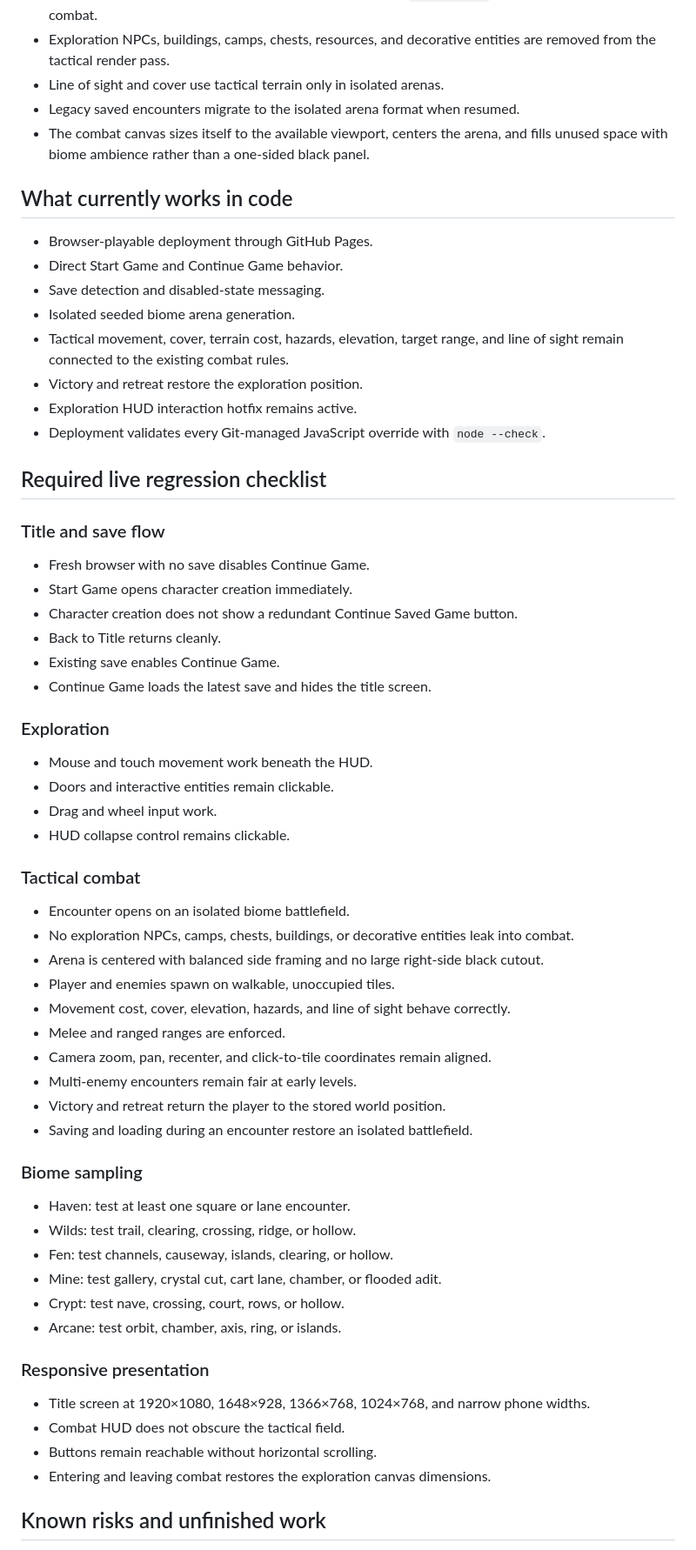
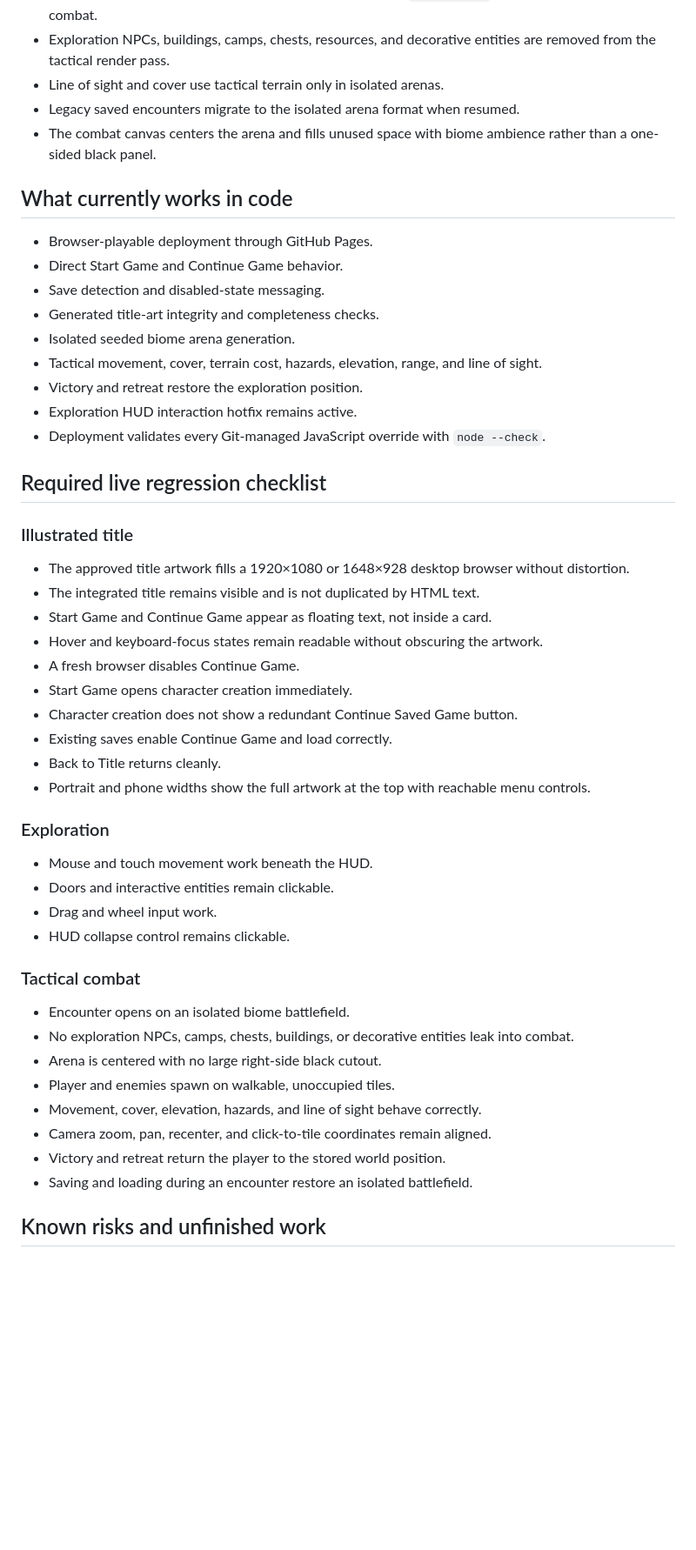
Before and after one commit to dthornton5280-blip/ThousandfoldRealms, a Markdown page: docs/CURRENT_STATE.md, the part around one of its changes. Shown at 87% size. Drawn GitHub-style; blank space fills up the shorter version.

Commit message:
Update current state for illustrated title build

```diff
--- a/docs/CURRENT_STATE.md
+++ b/docs/CURRENT_STATE.md
@@ -47,29 +55,34 @@ The package's editable text source has also been extracted to `source/` for insp
 - Exploration NPCs, buildings, camps, chests, resources, and decorative entities are removed from the tactical render pass.
 - Line of sight and cover use tactical terrain only in isolated arenas.
 - Legacy saved encounters migrate to the isolated arena format when resumed.
-- The combat canvas sizes itself to the available viewport, centers the arena, and fills unused space with biome ambience rather than a one-sided black panel.
+- The combat canvas centers the arena and fills unused space with biome ambience rather than a one-sided black panel.
 
 ## What currently works in code
 
 - Browser-playable deployment through GitHub Pages.
 - Direct Start Game and Continue Game behavior.
 - Save detection and disabled-state messaging.
+- Generated title-art integrity and completeness checks.
 - Isolated seeded biome arena generation.
-- Tactical movement, cover, terrain cost, hazards, elevation, target range, and line of sight remain connected to the existing combat rules.
+- Tactical movement, cover, terrain cost, hazards, elevation, range, and line of sight.
 - Victory and retreat restore the exploration position.
 - Exploration HUD interaction hotfix remains active.
 - Deployment validates every Git-managed JavaScript override with `node --check`.
 
 ## Required live regression checklist
 
-### Title and save flow
+### Illustrated title
 
-- Fresh browser with no save disables Continue Game.
+- The approved title artwork fills a 1920×1080 or 1648×928 desktop browser without distortion.
+- The integrated title remains visible and is not duplicated by HTML text.
+- Start Game and Continue Game appear as floating text, not inside a card.
+- Hover and keyboard-focus states remain readable without obscuring the artwork.
+- A fresh browser disables Continue Game.
 - Start Game opens character creation immediately.
 - Character creation does not show a redundant Continue Saved Game button.
+- Existing saves enable Continue Game and load correctly.
 - Back to Title returns cleanly.
-- Existing save enables Continue Game.
-- Continue Game loads the latest save and hides the title screen.
+- Portrait and phone widths show the full artwork at the top with reachable menu controls.
 
 ### Exploration
 
@@ -82,30 +95,12 @@ The package's editable text source has also been extracted to `source/` for insp
 
 - Encounter opens on an isolated biome battlefield.
 - No exploration NPCs, camps, chests, buildings, or decorative entities leak into combat.
-- Arena is centered with balanced side framing and no large right-side black cutout.
+- Arena is centered with no large right-side black cutout.
 - Player and enemies spawn on walkable, unoccupied tiles.
-- Movement cost, cover, elevation, hazards, and line of sight behave correctly.
-- Melee and ranged ranges are enforced.
+- Movement, cover, elevation, hazards, and line of sight behave correctly.
 - Camera zoom, pan, recenter, and click-to-tile coordinates remain aligned.
-- Multi-enemy encounters remain fair at early levels.
 - Victory and retreat return the player to the stored world position.
 - Saving and loading during an encounter restore an isolated battlefield.
 
-### Biome sampling
-
-- Haven: test at least one square or lane encounter.
-- Wilds: test trail, clearing, crossing, ridge, or hollow.
-- Fen: test channels, causeway, islands, clearing, or hollow.
-- Mine: test gallery, crystal cut, cart lane, chamber, or flooded adit.
-- Crypt: test nave, crossing, court, rows, or hollow.
-- Arcane: test orbit, chamber, axis, ring, or islands.
-
-### Responsive presentation
-
-- Title screen at 1920×1080, 1648×928, 1366×768, 1024×768, and narrow phone widths.
-- Combat HUD does not obscure the tactical field.
-- Buttons remain reachable without horizontal scrolling.
-- Entering and leaving combat restores the exploration canvas dimensions.
-
 ## Known risks and unfinished work
 
```
Also changed, not shown: other parts of docs/CURRENT_STATE.md (+33 -24 lines).
